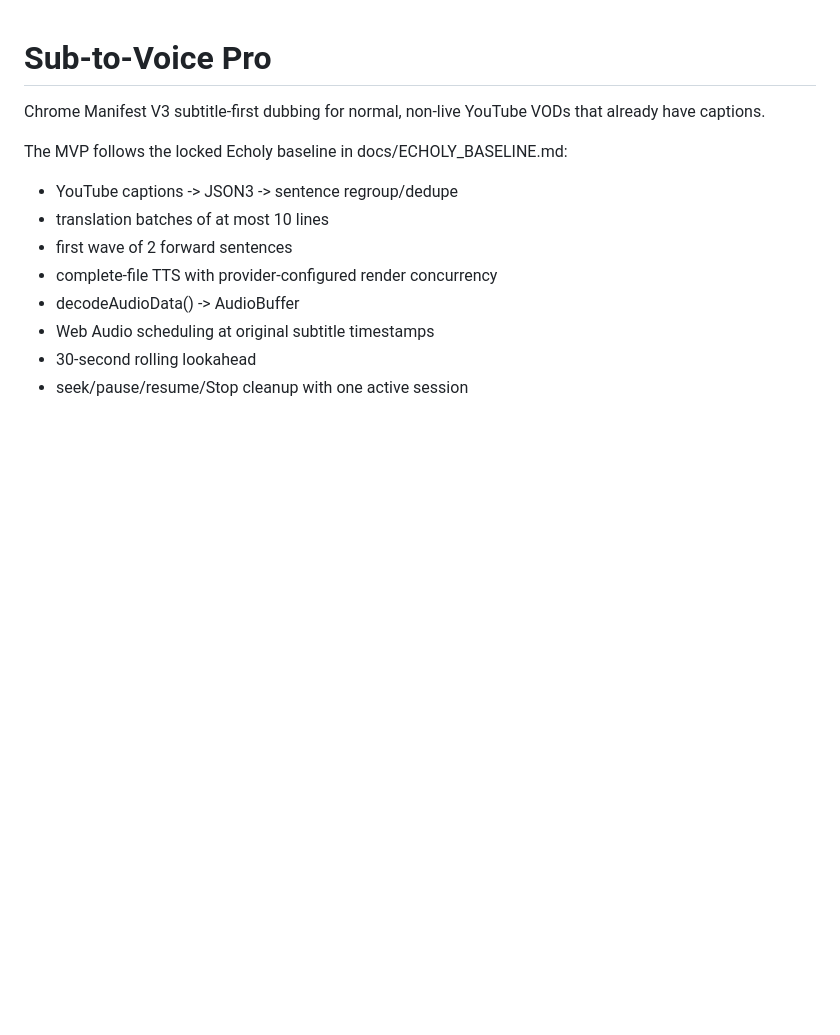
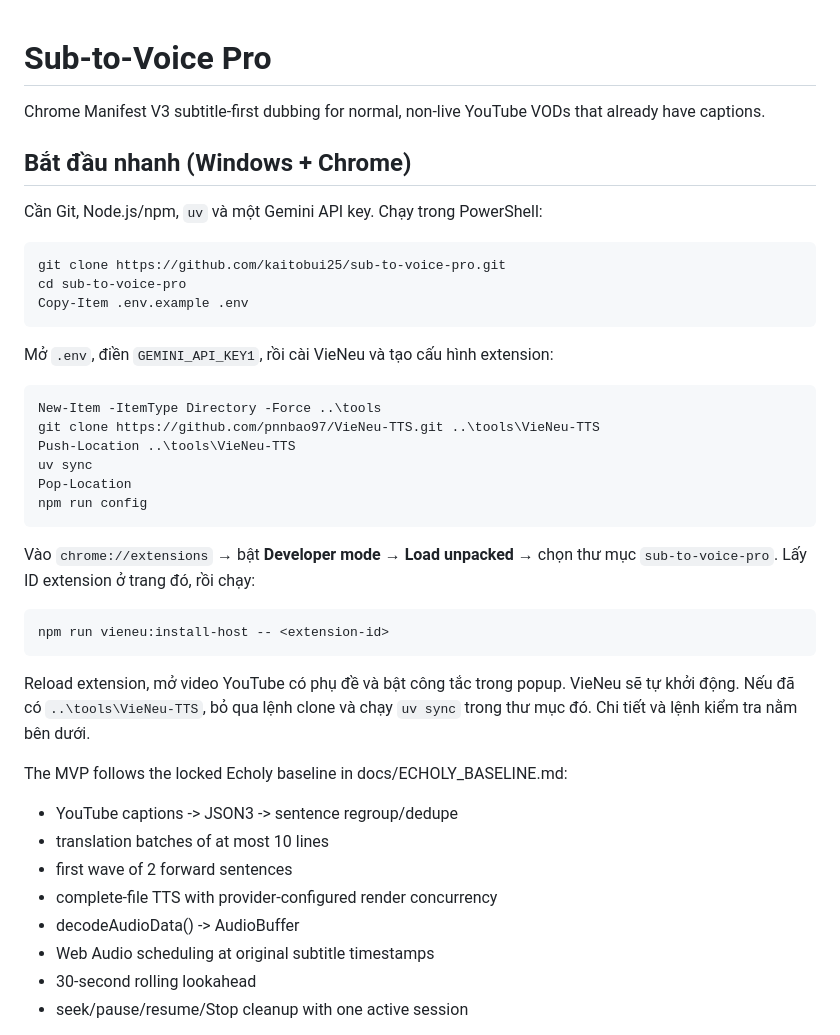
Before and after one commit to kaitobui25/sub-to-voice-pro, a Markdown page: README.md, the part around the change. Rendered like a GitHub page; blank space fills up the shorter version.

Commit message:
docs: add quick start for new users

```diff
--- a/README.md
+++ b/README.md
@@ -1,6 +1,29 @@
 # Sub-to-Voice Pro
 
 Chrome Manifest V3 subtitle-first dubbing for normal, non-live YouTube VODs that already have captions.
+
+## Bắt đầu nhanh (Windows + Chrome)
+
+Cần Git, Node.js/npm, `uv` và một Gemini API key. Chạy trong PowerShell:
+
+    git clone https://github.com/kaitobui25/sub-to-voice-pro.git
+    cd sub-to-voice-pro
+    Copy-Item .env.example .env
+
+Mở `.env`, điền `GEMINI_API_KEY1`, rồi cài VieNeu và tạo cấu hình extension:
+
+    New-Item -ItemType Directory -Force ..\tools
+    git clone https://github.com/pnnbao97/VieNeu-TTS.git ..\tools\VieNeu-TTS
+    Push-Location ..\tools\VieNeu-TTS
+    uv sync
+    Pop-Location
+    npm run config
+
+Vào `chrome://extensions` → bật **Developer mode** → **Load unpacked** → chọn thư mục `sub-to-voice-pro`. Lấy ID extension ở trang đó, rồi chạy:
+
+    npm run vieneu:install-host -- <extension-id>
+
+Reload extension, mở video YouTube có phụ đề và bật công tắc trong popup. VieNeu sẽ tự khởi động. Nếu đã có `..\tools\VieNeu-TTS`, bỏ qua lệnh clone và chạy `uv sync` trong thư mục đó. Chi tiết và lệnh kiểm tra nằm bên dưới.
 
 The MVP follows the locked Echoly baseline in docs/ECHOLY_BASELINE.md:
 
```
